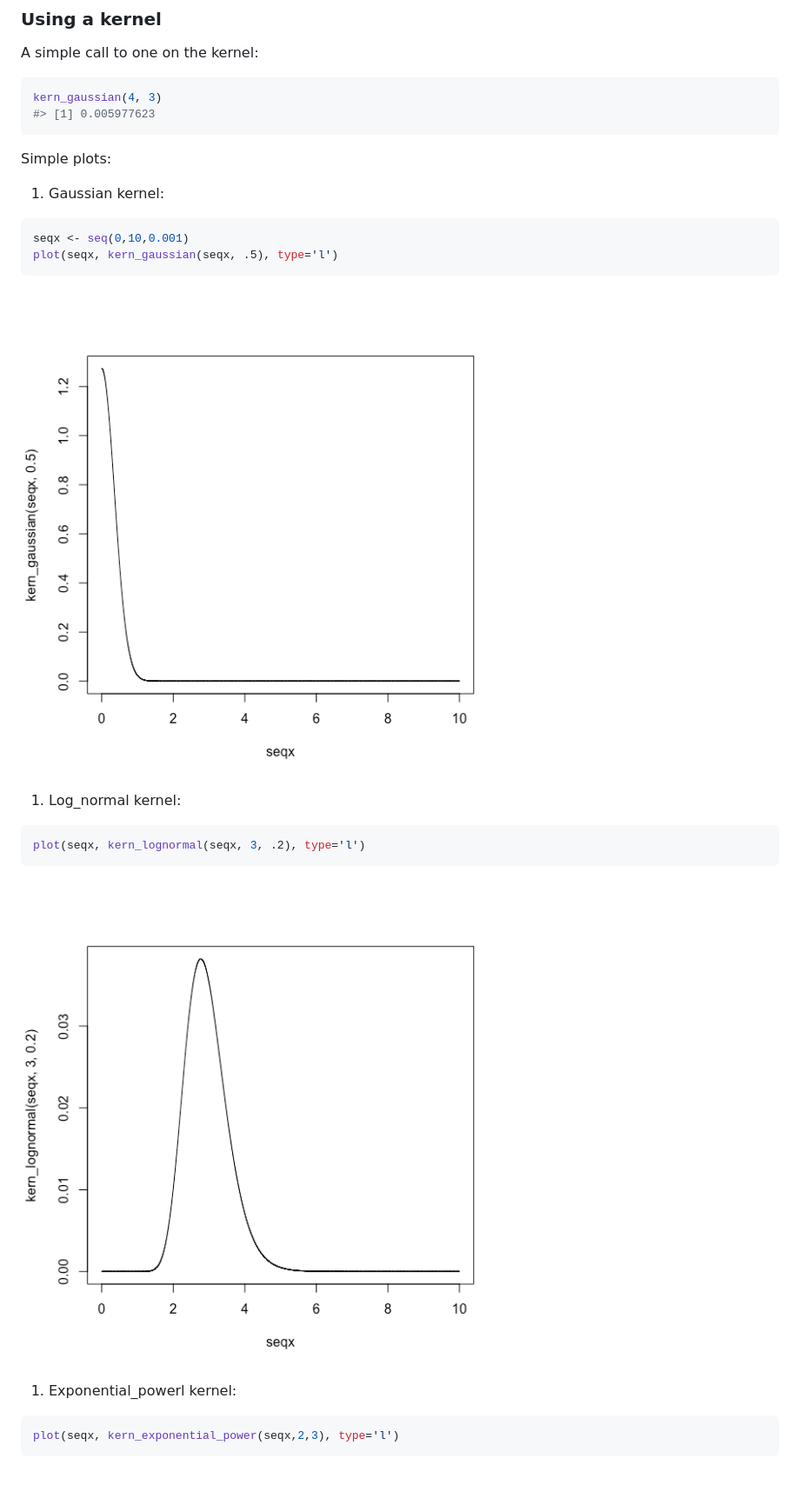
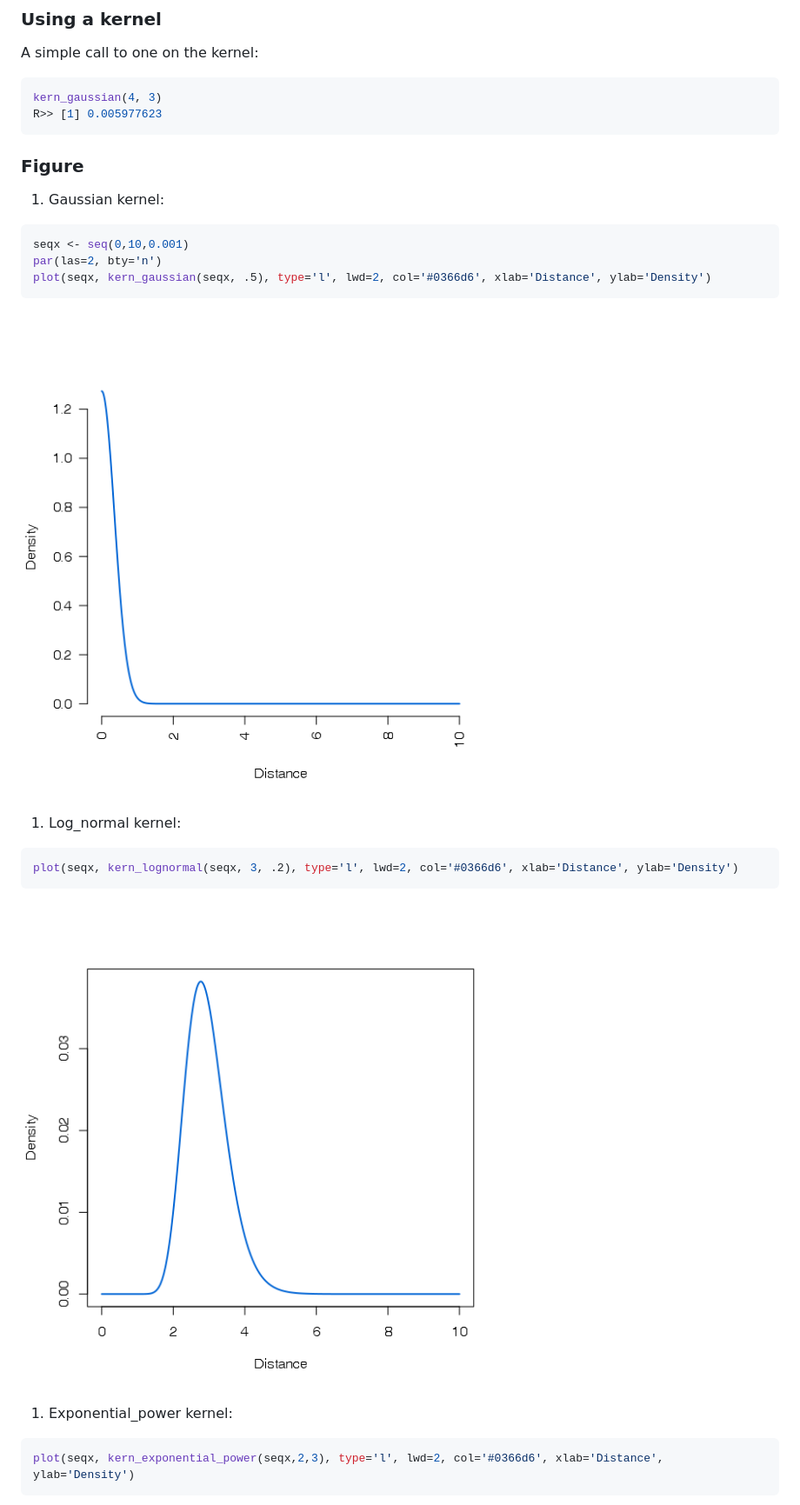
Before and after one commit to KevCaz/diskers, a Markdown page: README.md, the part around the change printed below. Shown: that part at 87% size. Drawn GitHub-style; pictures changed too: inst/unnamed-chunk-3-1.png, inst/unnamed-chunk-4-1.png; blank space fills up the shorter version.

````diff
--- a/README.md
+++ b/README.md
@@ -47,16 +37,17 @@ A simple call to one on the kernel:
 
 ``` r
 kern_gaussian(4, 3)
-#> [1] 0.005977623
+R>> [1] 0.005977623
 ```
 
-Simple plots:
+### Figure
 
 1.  Gaussian kernel:
 
 ``` r
 seqx <- seq(0,10,0.001)
-plot(seqx, kern_gaussian(seqx, .5), type='l')
+par(las=2, bty='n')
+plot(seqx, kern_gaussian(seqx, .5), type='l', lwd=2, col='#0366d6', xlab='Distance', ylab='Density')
 ```
 
 ![](inst/unnamed-chunk-3-1.png)
@@ -64,15 +55,15 @@ plot(seqx, kern_gaussian(seqx, .5), type='l')
 1.  Log\_normal kernel:
 
 ``` r
-plot(seqx, kern_lognormal(seqx, 3, .2), type='l')
+plot(seqx, kern_lognormal(seqx, 3, .2), type='l', lwd=2, col='#0366d6', xlab='Distance', ylab='Density')
 ```
 
 ![](inst/unnamed-chunk-4-1.png)
 
-1.  Exponential\_powerl kernel:
+1.  Exponential\_power kernel:
 
 ``` r
-plot(seqx, kern_exponential_power(seqx,2,3), type='l')
+plot(seqx, kern_exponential_power(seqx,2,3), type='l', lwd=2, col='#0366d6', xlab='Distance', ylab='Density')
 ```
 
 ![](inst/unnamed-chunk-5-1.png)
````
Also changed, not shown: other parts of README.md (+10 -15 lines), inst/unnamed-chunk-5-1.png, 15 other files.
